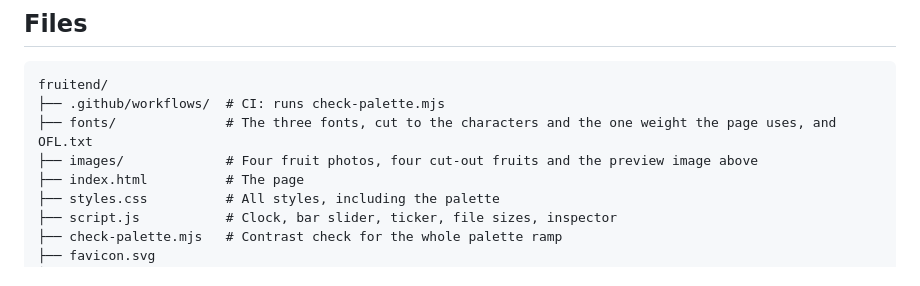
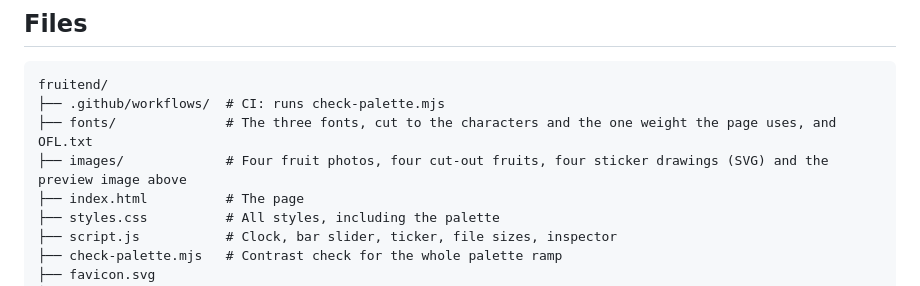
Before and after one commit to NetBr3ak/fruitend, a Markdown page: README.md, the part around the change. GitHub-like rendering.

```diff
--- a/README.md
+++ b/README.md
@@ -75,7 +75,7 @@ short. CI runs it on every push to `main` and on every pull request.
 fruitend/
 ├── .github/workflows/  # CI: runs check-palette.mjs
 ├── fonts/              # The three fonts, cut to the characters and the one weight the page uses, and OFL.txt
-├── images/             # Four fruit photos, four cut-out fruits and the preview image above
+├── images/             # Four fruit photos, four cut-out fruits, four sticker drawings (SVG) and the preview image above
 ├── index.html          # The page
 ├── styles.css          # All styles, including the palette
 ├── script.js           # Clock, bar slider, ticker, file sizes, inspector
```
Also changed, not shown: README.pl.md (+1 -1 lines).
